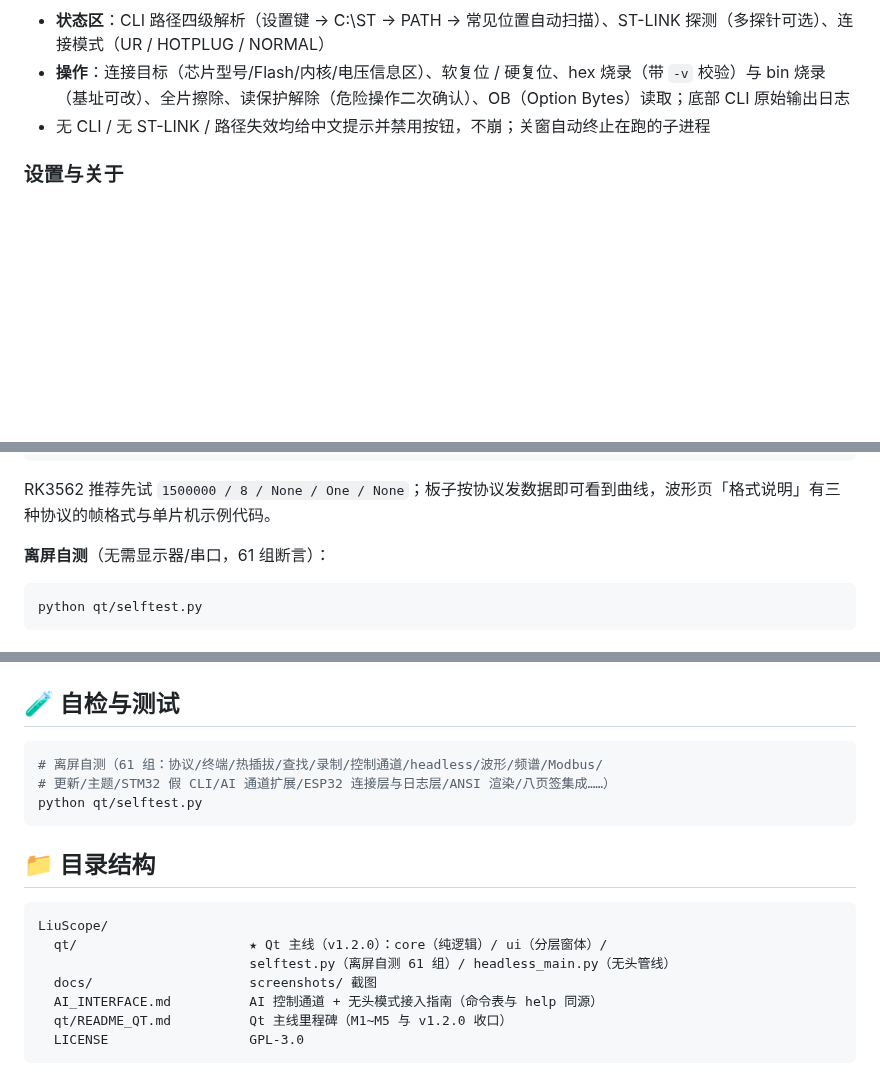
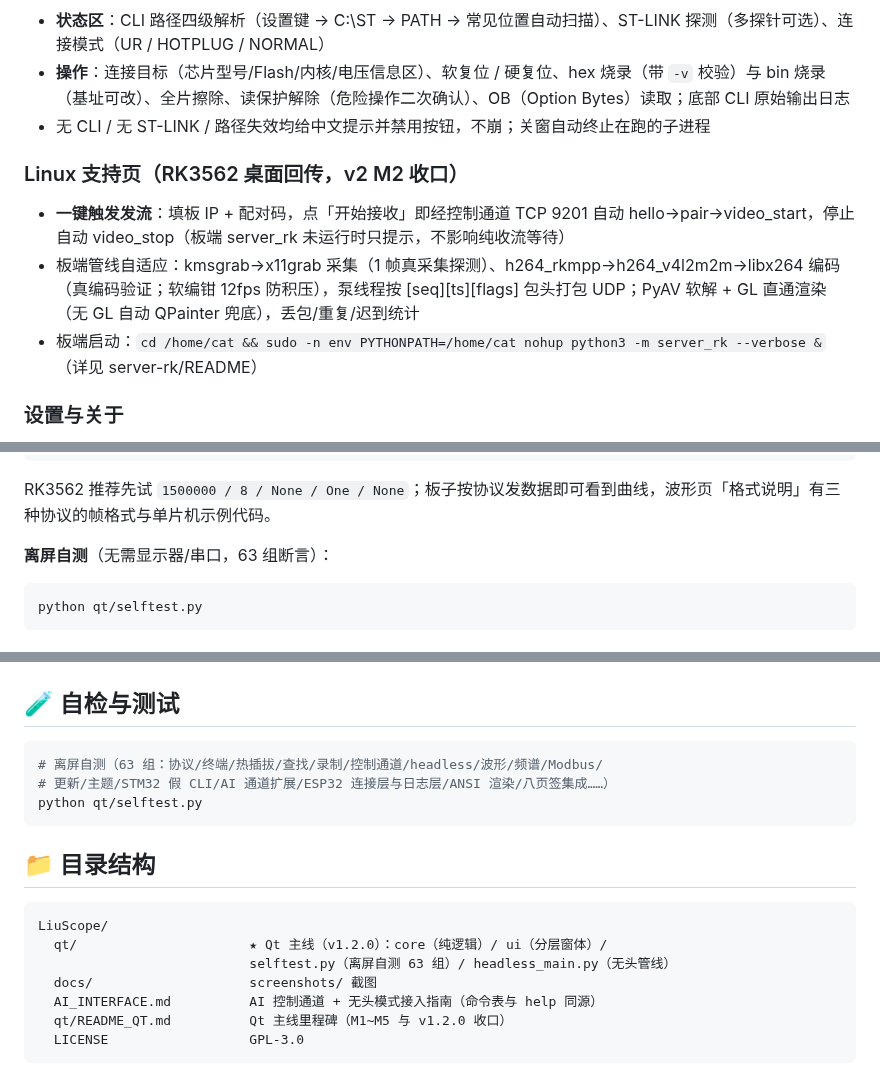
Before and after one commit to TZH-user/liuscope, a Markdown page: README.md, 3 parts joined by grey strips. GitHub-like rendering; blank space fills up the shorter version.

````diff
--- a/README.md
+++ b/README.md
@@ -88,6 +88,11 @@
 - **操作**：连接目标（芯片型号/Flash/内核/电压信息区）、软复位 / 硬复位、hex 烧录（带 `-v` 校验）与 bin 烧录（基址可改）、全片擦除、读保护解除（危险操作二次确认）、OB（Option Bytes）读取；底部 CLI 原始输出日志
 - 无 CLI / 无 ST-LINK / 路径失效均给中文提示并禁用按钮，不崩；关窗自动终止在跑的子进程
 
+### Linux 支持页（RK3562 桌面回传，v2 M2 收口）
+- **一键触发发流**：填板 IP + 配对码，点「开始接收」即经控制通道 TCP 9201 自动 hello→pair→video_start，停止自动 video_stop（板端 server_rk 未运行时只提示，不影响纯收流等待）
+- 板端管线自适应：kmsgrab→x11grab 采集（1 帧真采集探测）、h264_rkmpp→h264_v4l2m2m→libx264 编码（真编码验证；软编钳 12fps 防积压），泵线程按 [seq][ts][flags] 包头打包 UDP；PyAV 软解 + GL 直通渲染（无 GL 自动 QPainter 兜底），丢包/重复/迟到统计
+- 板端启动：`cd /home/cat && sudo -n env PYTHONPATH=/home/cat nohup python3 -m server_rk --verbose &`（详见 server-rk/README）
+
 ### 设置与关于
 - **设置页**：主题深色 / 浅色 / **自定义**三档——自定义可改窗口背景/控件底/正文文字/强调色/日志底/日志文字六键（基准主题决定曲线色等其余键），改色即时 WCAG 对比度复核并警示不达标项，重启保持；「曲线填充」开关；**页面显示**（STM32 / Linux 支持页可关，记忆保持）；STM32CubeProgrammer CLI 路径选择与记忆（留空 = 自动探测）
 - **关于页**：品牌 LiuScope（柳镜）、版本、作者 折柳、许可证 GPL-3.0、仓库地址
@@ -116,7 +121,7 @@ python -m PyInstaller --noconfirm --onefile --windowed --paths qt --name LiuScop
 
 RK3562 推荐先试 `1500000 / 8 / None / One / None`；板子按协议发数据即可看到曲线，波形页「格式说明」有三种协议的帧格式与单片机示例代码。
 
-**离屏自测**（无需显示器/串口，61 组断言）：
+**离屏自测**（无需显示器/串口，63 组断言）：
 
 ```powershell
 python qt/selftest.py
@@ -135,7 +140,7 @@ python qt/selftest.py
 ## 🧪 自检与测试
 
 ```powershell
-# 离屏自测（61 组：协议/终端/热插拔/查找/录制/控制通道/headless/波形/频谱/Modbus/
+# 离屏自测（63 组：协议/终端/热插拔/查找/录制/控制通道/headless/波形/频谱/Modbus/
 # 更新/主题/STM32 假 CLI/AI 通道扩展/ESP32 连接层与日志层/ANSI 渲染/八页签集成……）
 python qt/selftest.py
 ```
@@ -145,7 +150,7 @@ python qt/selftest.py
 ```
 LiuScope/
   qt/                      ★ Qt 主线（v1.2.0）：core（纯逻辑）/ ui（分层窗体）/
-                           selftest.py（离屏自测 61 组）/ headless_main.py（无头管线）
+                           selftest.py（离屏自测 63 组）/ headless_main.py（无头管线）
   docs/                    screenshots/ 截图
   AI_INTERFACE.md          AI 控制通道 + 无头模式接入指南（命令表与 help 同源）
   qt/README_QT.md          Qt 主线里程碑（M1~M5 与 v1.2.0 收口）
````
Also changed, not shown: CHANGELOG.md (+5 -1 lines), docs/用户手册_v1.2.md (+9 -1 lines), _verify/linux_video_frame.png (added), 9 other files.
